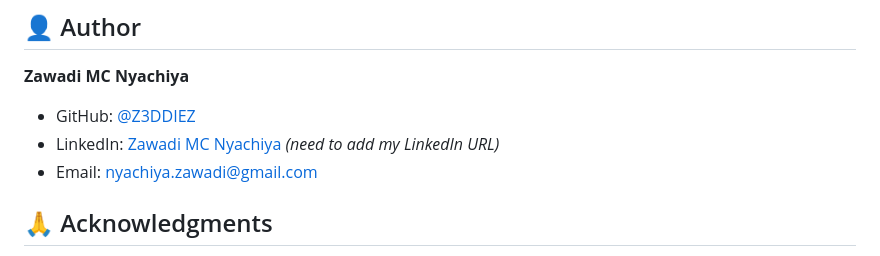
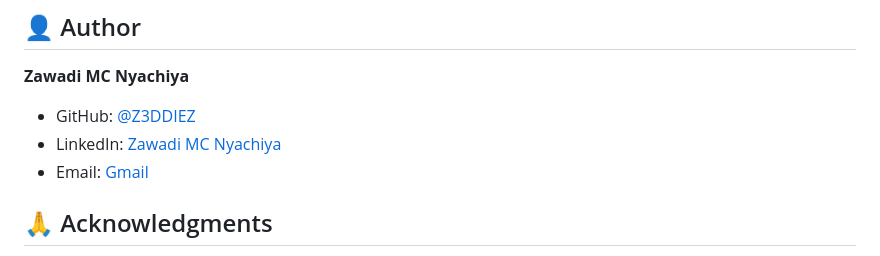
Before and after one commit to Z3DDIEZ/Job-Tracker-Zawadi, a Markdown page: README.md, the part around the change. Drawn GitHub-style.

Commit message:
Quick ReadME Update

```diff
--- a/README.md
+++ b/README.md
@@ -160,8 +160,8 @@ This project is open source and available under the [MIT License](LICENSE).
 
 **Zawadi MC Nyachiya**
 - GitHub: [@Z3DDIEZ](https://github.com/Z3DDIEZ)
-- LinkedIn: [Zawadi MC Nyachiya](#) *(need to add my LinkedIn URL)*
-- Email: nyachiya.zawadi@gmail.com
+- LinkedIn: [Zawadi MC Nyachiya](https://www.linkedin.com/in/zawadi-nyachiya-166164204)
+- Email: [Gmail](nyachiya.zawadi@gmail.com)
 
 ## 🙏 Acknowledgments
 
```
